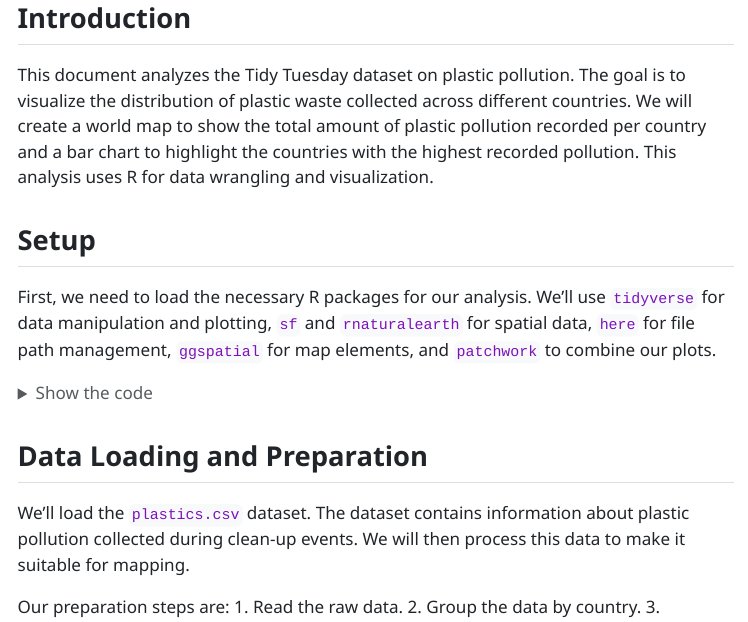
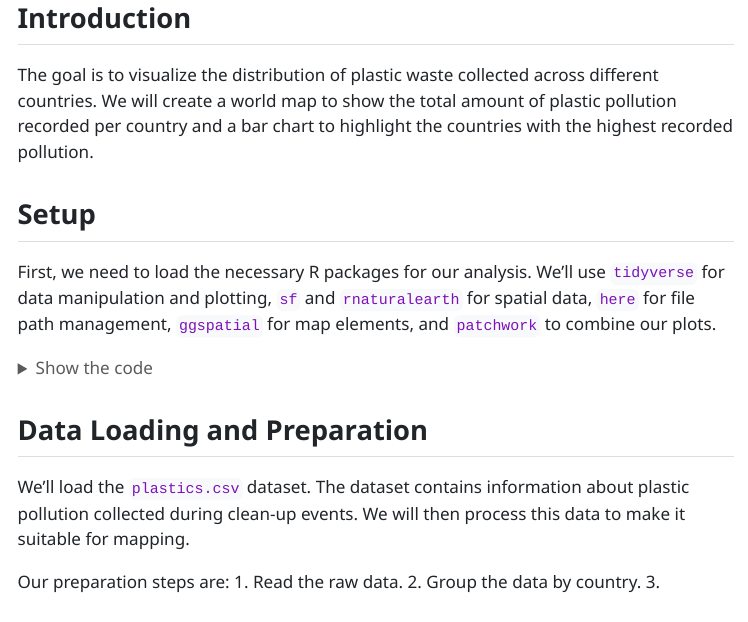
Before and after one commit to OCN-682-UH/Glover, a Quarto document (Week_07/Scripts/Week7HW.qmd): the page in a window 1100 px wide, from 130 px down. The pictures show the output file Week_07/Scripts/Week7HW.html that the author committed with the source, opened offline; menus at the side of the page are left out; long lines of code are wrapped.

Commit message:
plz work

```diff
--- a/Week_07/Scripts/Week7HW.qmd
+++ b/Week_07/Scripts/Week7HW.qmd
@@ -12,7 +12,7 @@ format:
 
 ## Introduction
 
-This document analyzes the Tidy Tuesday dataset on plastic pollution. The goal is to visualize the distribution of plastic waste collected across different countries. We will create a world map to show the total amount of plastic pollution recorded per country and a bar chart to highlight the countries with the highest recorded pollution. This analysis uses R for data wrangling and visualization.
+The goal is to visualize the distribution of plastic waste collected across different countries. We will create a world map to show the total amount of plastic pollution recorded per country and a bar chart to highlight the countries with the highest recorded pollution.
 
 ## Setup
 
```
Also changed, not shown: Week_07/Scripts/Week7HW.html.
